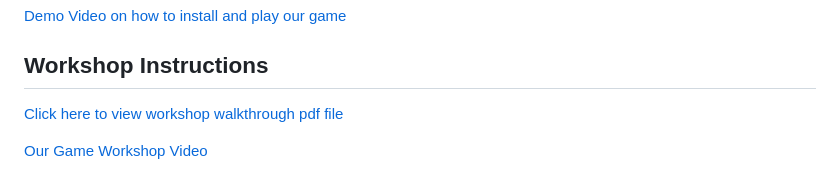
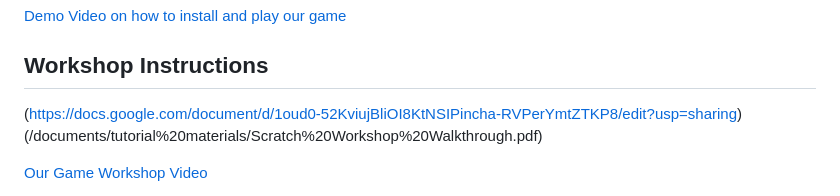
Before and after one commit to TAP-GGC/AiDiva, a Markdown page: README.md, the part around the change. GitHub-like rendering.

```diff
--- a/README.md
+++ b/README.md
@@ -105,7 +105,8 @@ Your repo doesn't have to have every section used below. This is just an example
 [Demo Video on how to install and play our game](https://youtu.be/mA80Aa55t-U)
 
 ## Workshop Instructions
-[Click here to view workshop walkthrough pdf file](/documents/tutorial%20materials/Scratch%20Workshop%20Walkthrough.pdf)
+
+(https://docs.google.com/document/d/1oud0-52KviujBliOI8KtNSIPincha-RVPerYmtZTKP8/edit?usp=sharing)(/documents/tutorial%20materials/Scratch%20Workshop%20Walkthrough.pdf)
 
 [Our Game Workshop Video](https://youtu.be/Mtsre0iMStM)
 
```
